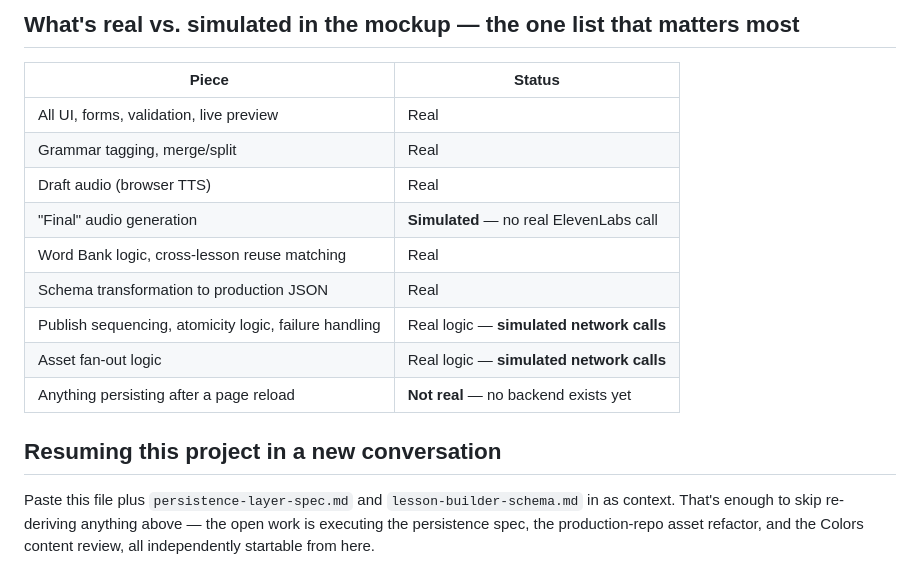
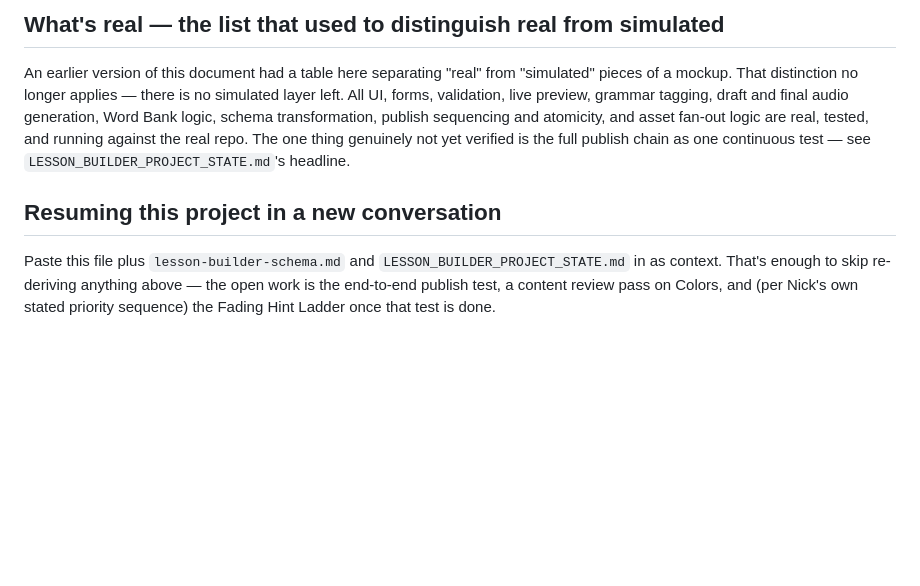
Before and after one commit to redskin106/lesson-a, a Markdown page: LESSON_BUILDER_REFERENCE.md, the part around one of its changes. Drawn GitHub-style; blank space fills up the shorter version.

Commit message:
Doc update: LESSON_BUILDER_REFERENCE.md rewritten to reflect the completed shell/builder reconciliation, corrected several stale/wrong claims found in the process

```diff
--- a/LESSON_BUILDER_REFERENCE.md
+++ b/LESSON_BUILDER_REFERENCE.md
@@ -86,21 +84,16 @@ in the live module.
 
-## What's real vs. simulated in the mockup — the one list that matters most
+## What's real — the list that used to distinguish real from simulated
 
-| Piece | Status |
-|---|---|
-| All UI, forms, validation, live preview | Real |
-| Grammar tagging, merge/split | Real |
-| Draft audio (browser TTS) | Real |
-| "Final" audio generation | **Simulated** — no real ElevenLabs call |
-| Word Bank logic, cross-lesson reuse matching | Real |
-| Schema transformation to production JSON | Real |
-| Publish sequencing, atomicity logic, failure handling | Real logic — **simulated network calls** |
-| Asset fan-out logic | Real logic — **simulated network calls** |
-| Anything persisting after a page reload | **Not real** — no backend exists yet |
+An earlier version of this document had a table here separating "real" from "simulated" pieces
+of a mockup. That distinction no longer applies — there is no simulated layer left. All UI,
+forms, validation, live preview, grammar tagging, draft and final audio generation, Word Bank
+logic, schema transformation, publish sequencing and atomicity, and asset fan-out logic are real,
+tested, and running against the real repo. The one thing genuinely not yet verified is the full
+publish chain as one continuous test — see `LESSON_BUILDER_PROJECT_STATE.md`'s headline.
 
 ## Resuming this project in a new conversation
 
-Paste this file plus `persistence-layer-spec.md` and `lesson-builder-schema.md` in as context.
-That's enough to skip re-deriving anything above — the open work is executing the persistence
-spec, the production-repo asset refactor, and the Colors content review, all independently
-startable from here.
+Paste this file plus `lesson-builder-schema.md` and `LESSON_BUILDER_PROJECT_STATE.md` in as
+context. That's enough to skip re-deriving anything above — the open work is the end-to-end
+publish test, a content review pass on Colors, and (per Nick's own stated priority sequence)
+the Fading Hint Ladder once that test is done.
```
Also changed, not shown: other parts of LESSON_BUILDER_REFERENCE.md (+50 -52 lines).
